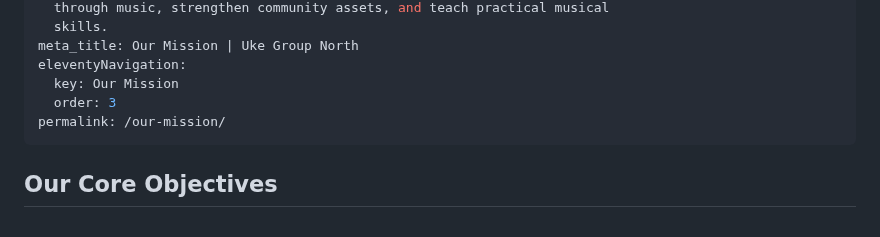
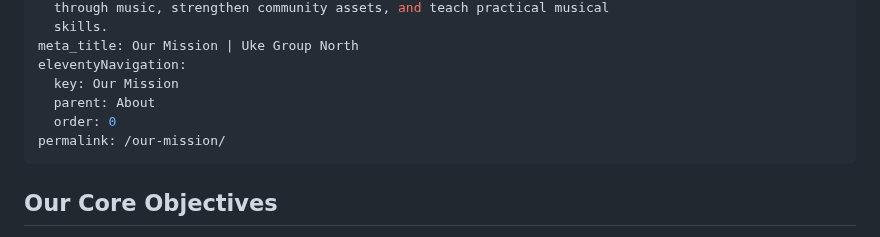
Before and after one commit to chobbledotcom/uke-group-north, a Markdown page: pages/our-mission.md, the part around the change. Rendered like a GitHub page.

Commit message:
docs(navigation): update navigation metadata for our mission page
Changed the eleventyNavigation metadata by adding a parent key 'About' and updating the order to 0 for the Our Mission page.

Co-authored-by: terragon-labs[bot] <terragon-labs[bot]@users.noreply.github.com>

```diff
--- a/pages/our-mission.md
+++ b/pages/our-mission.md
@@ -8,7 +8,8 @@ meta_description: Learn about Uke Group North's mission to improve wellbeing
 meta_title: Our Mission | Uke Group North
 eleventyNavigation:
   key: Our Mission
-  order: 3
+  parent: About
+  order: 0
 permalink: /our-mission/
 ---
 ## Our Core Objectives
```
